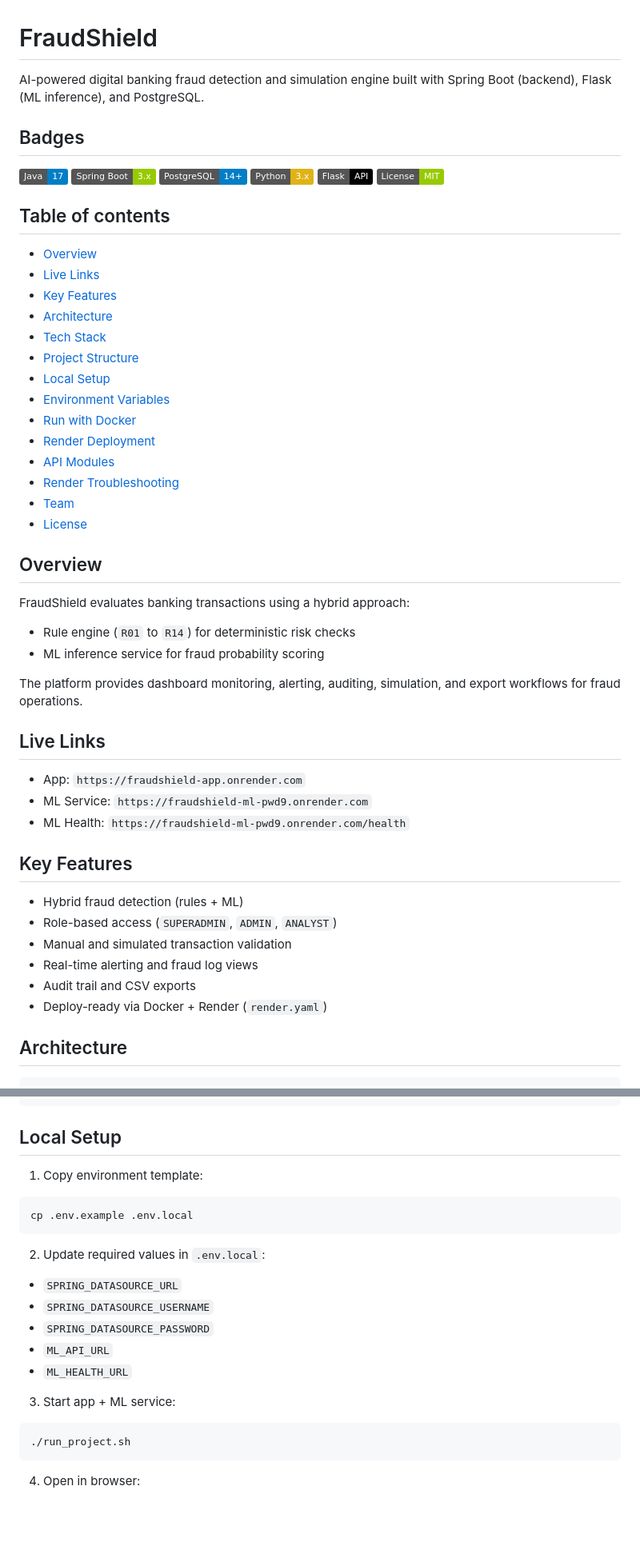
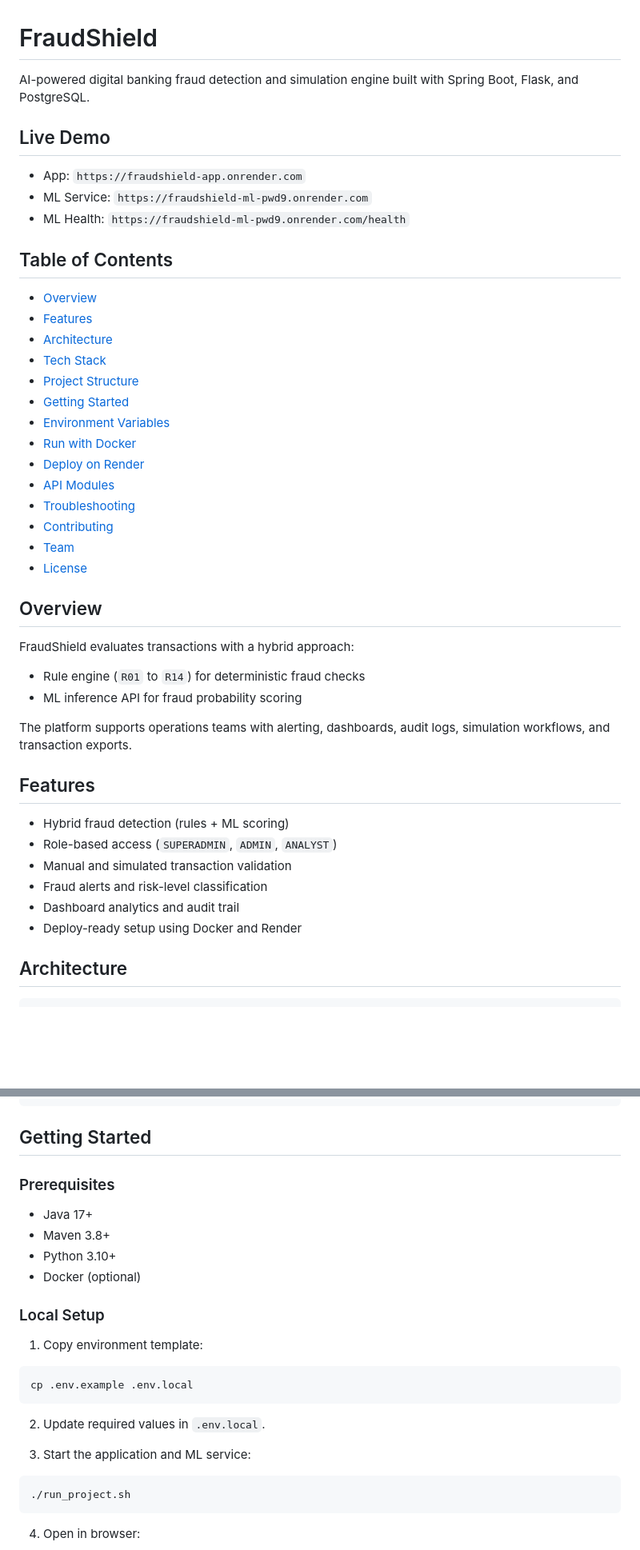
Before and after one commit to Infosys-SpringBoard-Internship-Project/Java-Based-Digital-Banking-Fraud-Detection-Simulation-Engine, a Markdown page: README.md, 2 parts joined by grey strips. Shown at 80% size. Drawn GitHub-style; badges without logos; blank space fills up the shorter version.

Commit message:
docs: standardize README to GitHub project format

````diff
--- a/README.md
+++ b/README.md
@@ -1,56 +1,47 @@
 # FraudShield
 
-AI-powered digital banking fraud detection and simulation engine built with Spring Boot (backend), Flask (ML inference), and PostgreSQL.
+AI-powered digital banking fraud detection and simulation engine built with Spring Boot, Flask, and PostgreSQL.
 
-## Badges
+## Live Demo
 
-![Java](https://img.shields.io/badge/Java-17-blue)
-![Spring Boot](https://img.shields.io/badge/Spring%20Boot-3.x-green)
-![PostgreSQL](https://img.shields.io/badge/PostgreSQL-14%2B-blue)
-![Python](https://img.shields.io/badge/Python-3.x-yellow)
-![Flask](https://img.shields.io/badge/Flask-API-black)
-![License](https://img.shields.io/badge/License-MIT-green)
+- App: `https://fraudshield-app.onrender.com`
+- ML Service: `https://fraudshield-ml-pwd9.onrender.com`
+- ML Health: `https://fraudshield-ml-pwd9.onrender.com/health`
 
-## Table of contents
+## Table of Contents
 
 - [Overview](#overview)
-- [Live Links](#live-links)
-- [Key Features](#key-features)
+- [Features](#features)
 - [Architecture](#architecture)
 - [Tech Stack](#tech-stack)
 - [Project Structure](#project-structure)
-- [Local Setup](#local-setup)
+- [Getting Started](#getting-started)
 - [Environment Variables](#environment-variables)
 - [Run with Docker](#run-with-docker)
-- [Render Deployment](#render-deployment)
+- [Deploy on Render](#deploy-on-render)
 - [API Modules](#api-modules)
-- [Render Troubleshooting](#render-troubleshooting)
+- [Troubleshooting](#troubleshooting)
+- [Contributing](#contributing)
 - [Team](#team)
 - [License](#license)
 
 ## Overview
 
-FraudShield evaluates banking transactions using a hybrid approach:
+FraudShield evaluates transactions with a hybrid approach:
 
-- Rule engine (`R01` to `R14`) for deterministic risk checks
-- ML inference service for fraud probability scoring
+- Rule engine (`R01` to `R14`) for deterministic fraud checks
+- ML inference API for fraud probability scoring
 
-The platform provides dashboard monitoring, alerting, auditing, simulation, and export workflows for fraud operations.
+The platform supports operations teams with alerting, dashboards, audit logs, simulation workflows, and transaction exports.
 
-## Live Links
+## Features
 
-- App: `https://fraudshield-app.onrender.com`
-- ML Service: `https://fraudshield-ml-pwd9.onrender.com`
-- ML Health: `https://fraudshield-ml-pwd9.onrender.com/health`
-
-## Key Features
-
-- Hybrid fraud detection (rules + ML)
+- Hybrid fraud detection (rules + ML scoring)
 - Role-based access (`SUPERADMIN`, `ADMIN`, `ANALYST`)
 - Manual and simulated transaction validation
-- Real-time alerting and fraud log views
-- Audit trail and CSV exports
-- Deploy-ready via Docker + Render (`render.yaml`)
+- Fraud alerts and risk-level classification
+- Dashboard analytics and audit trail
+- Deploy-ready setup using Docker and Render
 
 ## Architecture
 
@@ -101,7 +92,16 @@ PostgreSQL (Supabase)      Flask ML API (/health, /predict)
 └── license.txt
 ```
 
-## Local Setup
+## Getting Started
+
+### Prerequisites
+
+- Java 17+
+- Maven 3.8+
+- Python 3.10+
+- Docker (optional)
+
+### Local Setup
 
 1. Copy environment template:
 
@@ -109,15 +109,9 @@ PostgreSQL (Supabase)      Flask ML API (/health, /predict)
 cp .env.example .env.local
 ```
 
-2. Update required values in `.env.local`:
+2. Update required values in `.env.local`.
 
-- `SPRING_DATASOURCE_URL`
-- `SPRING_DATASOURCE_USERNAME`
-- `SPRING_DATASOURCE_PASSWORD`
-- `ML_API_URL`
-- `ML_HEALTH_URL`
-
-3. Start app + ML service:
+3. Start the application and ML service:
 
 ```bash
 ./run_project.sh
````
Also changed, not shown: other parts of README.md (+21 -20 lines).
